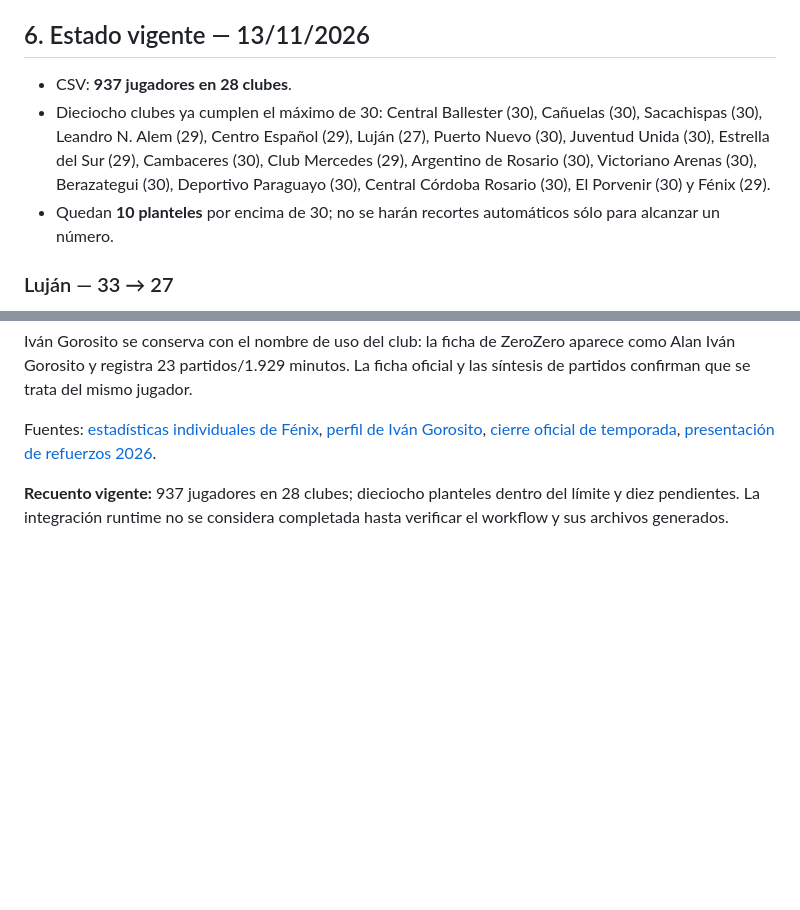
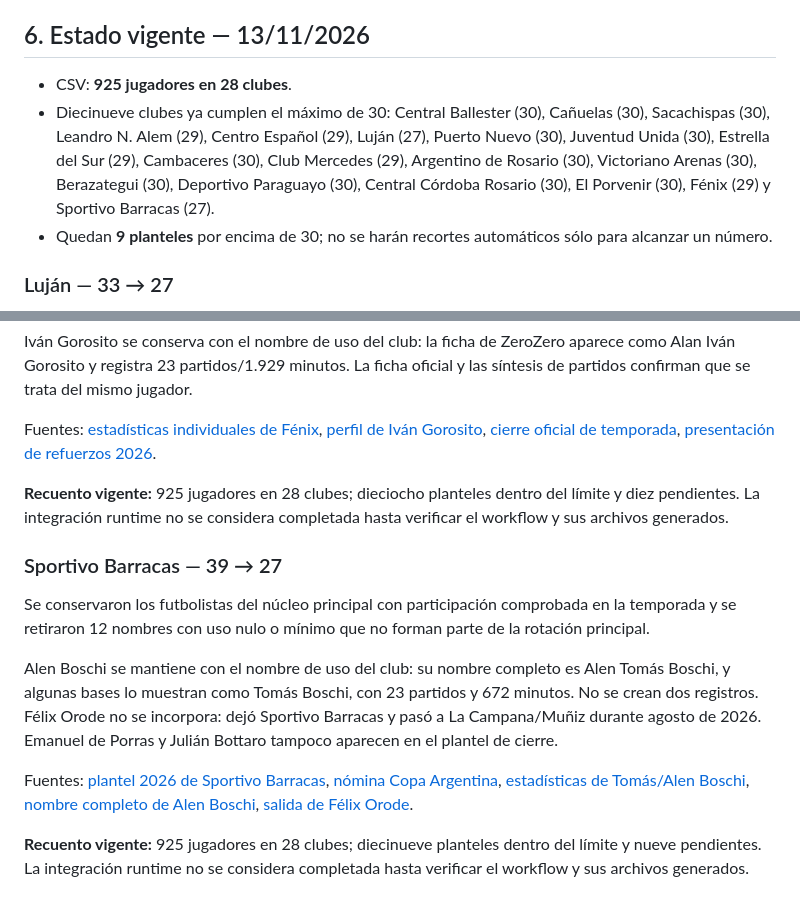
Before and after one commit to carp1901/liga-fc1, a Markdown page: planteles/auditoria-general-primera-c-2026.md, 2 parts joined by grey strips. Drawn GitHub-style; blank space fills up the shorter version.

Commit message:
Actualizar auditoría general con depuración de Sportivo Barracas

```diff
--- a/planteles/auditoria-general-primera-c-2026.md
+++ b/planteles/auditoria-general-primera-c-2026.md
@@ -992,9 +992,9 @@ Después de las podas de Sacachispas y Alem, se sincronizaron `public/squads.jso
 
 ## 6. Estado vigente — 13/11/2026
 
-- CSV: **937 jugadores en 28 clubes**.
-- Dieciocho clubes ya cumplen el máximo de 30: Central Ballester (30), Cañuelas (30), Sacachispas (30), Leandro N. Alem (29), Centro Español (29), Luján (27), Puerto Nuevo (30), Juventud Unida (30), Estrella del Sur (29), Cambaceres (30), Club Mercedes (29), Argentino de Rosario (30), Victoriano Arenas (30), Berazategui (30), Deportivo Paraguayo (30), Central Córdoba Rosario (30), El Porvenir (30) y Fénix (29).
-- Quedan **10 planteles** por encima de 30; no se harán recortes automáticos sólo para alcanzar un número.
+- CSV: **925 jugadores en 28 clubes**.
+- Diecinueve clubes ya cumplen el máximo de 30: Central Ballester (30), Cañuelas (30), Sacachispas (30), Leandro N. Alem (29), Centro Español (29), Luján (27), Puerto Nuevo (30), Juventud Unida (30), Estrella del Sur (29), Cambaceres (30), Club Mercedes (29), Argentino de Rosario (30), Victoriano Arenas (30), Berazategui (30), Deportivo Paraguayo (30), Central Córdoba Rosario (30), El Porvenir (30), Fénix (29) y Sportivo Barracas (27).
+- Quedan **9 planteles** por encima de 30; no se harán recortes automáticos sólo para alcanzar un número.
 
 ### Luján — 33 → 27
 
@@ -1140,4 +1140,15 @@ Iván Gorosito se conserva con el nombre de uso del club: la ficha de ZeroZero a
 
 Fuentes: [estadísticas individuales de Fénix](https://www.zerozero.pt/equipa/fenix/26695/jogadores), [perfil de Iván Gorosito](https://www.zerozero.pe/jugador/ivan-gorosito/989369?epoca_id=155), [cierre oficial de temporada](https://clubatleticofenix.com/fenix-2-1-leones-oficial-cierre-de-temporada-y-descenso-en-primera-c/), [presentación de refuerzos 2026](https://www.soloascenso.com.ar/notas/fenix/siguen-llegando-fenix-sumo-una-nueva-incorporacion/224754).
 
-**Recuento vigente:** 937 jugadores en 28 clubes; dieciocho planteles dentro del límite y diez pendientes. La integración runtime no se considera completada hasta verificar el workflow y sus archivos generados.
+**Recuento vigente:** 925 jugadores en 28 clubes; dieciocho planteles dentro del límite y diez pendientes. La integración runtime no se considera completada hasta verificar el workflow y sus archivos generados.
+
+
+### Sportivo Barracas — 39 → 27
+
+Se conservaron los futbolistas del núcleo principal con participación comprobada en la temporada y se retiraron 12 nombres con uso nulo o mínimo que no forman parte de la rotación principal.
+
+Alen Boschi se mantiene con el nombre de uso del club: su nombre completo es Alen Tomás Boschi, y algunas bases lo muestran como Tomás Boschi, con 23 partidos y 672 minutos. No se crean dos registros. Félix Orode no se incorpora: dejó Sportivo Barracas y pasó a La Campana/Muñiz durante agosto de 2026. Emanuel de Porras y Julián Bottaro tampoco aparecen en el plantel de cierre.
+
+Fuentes: [plantel 2026 de Sportivo Barracas](https://www.365scores.com/es/football/team/sportivo-barracas-14371/squad), [nómina Copa Argentina](https://www.copaargentina.org/es/equipos/121_sportivo-barracas.html), [estadísticas de Tomás/Alen Boschi](https://es.besoccer.com/jugador/career-path/tomas-boschi-3813516), [nombre completo de Alen Boschi](https://www.transfermarkt.es/alen-boschi/profil/spieler/1462817), [salida de Félix Orode](https://www.sportdigital.com.ar/nota/14553/futbol-gran-refuerzo-de-la-campana-para-el-torneo-clausura).
+
+**Recuento vigente:** 925 jugadores en 28 clubes; diecinueve planteles dentro del límite y nueve pendientes. La integración runtime no se considera completada hasta verificar el workflow y sus archivos generados.
```
